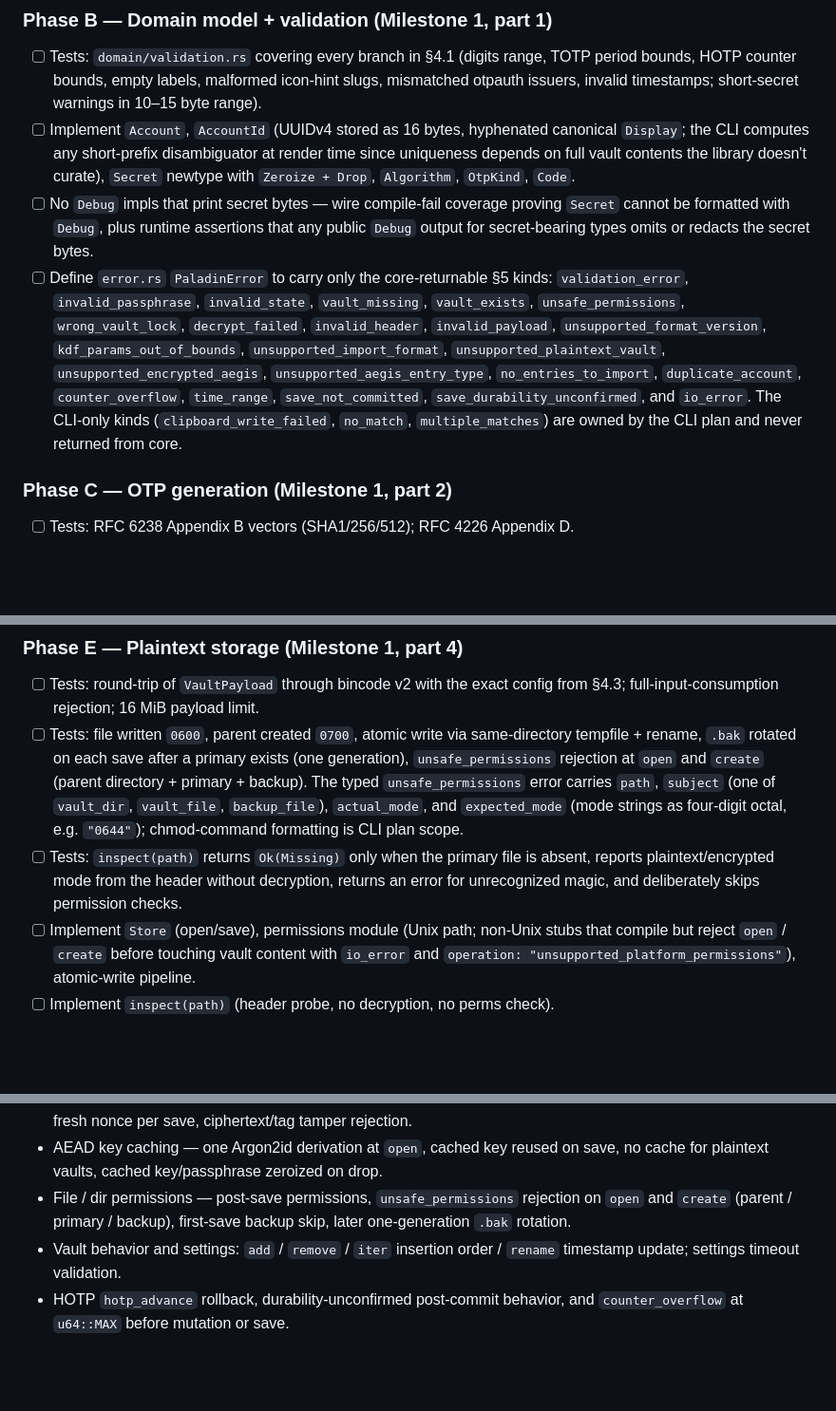
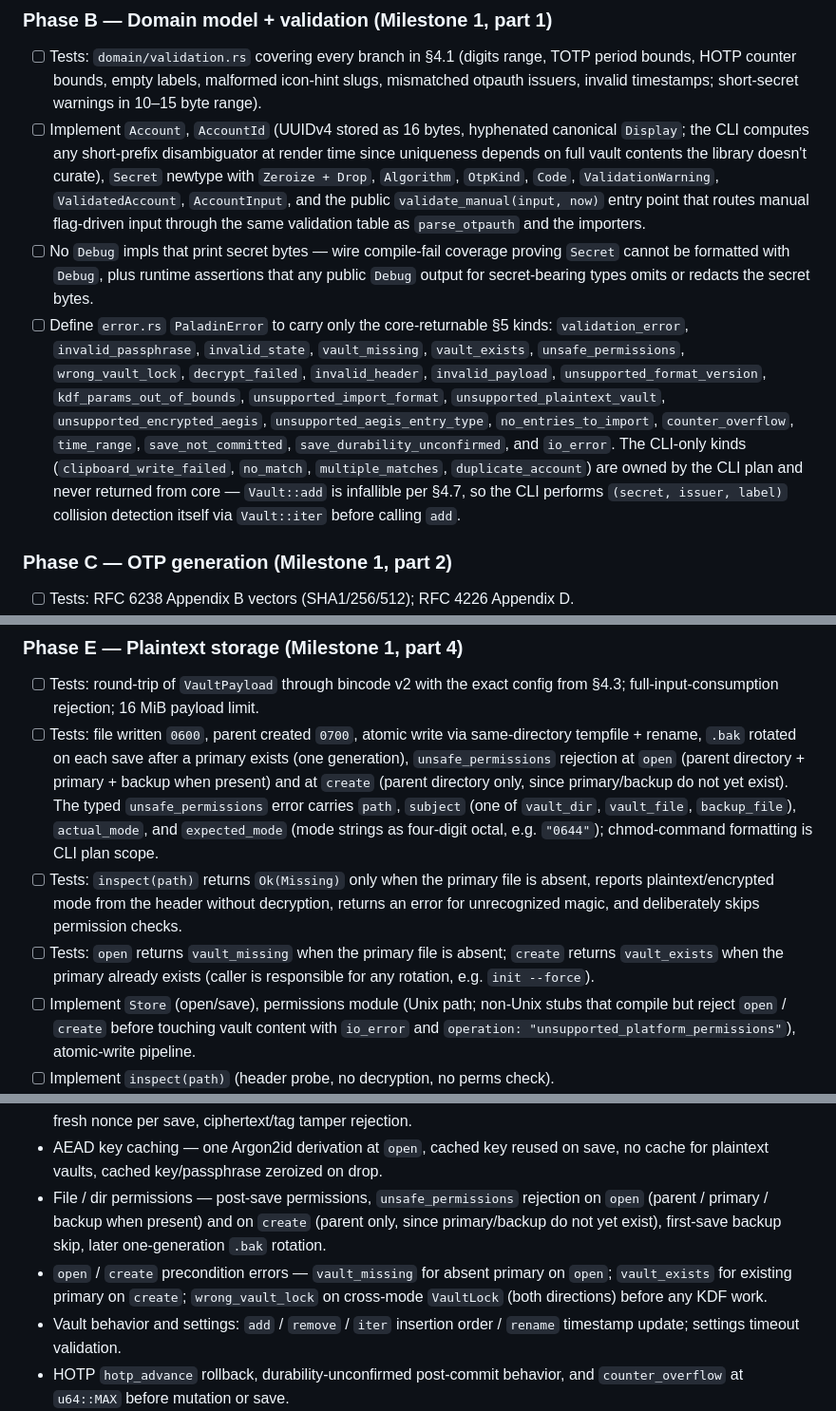
Before and after one commit to FreedomBen/paladin-auth, a Markdown page: IMPLEMENTATION_PLAN_01_CORE.md, 3 parts joined by grey strips. Shown at 95% size. Rendered like a GitHub page; blank space fills up the shorter version.

Commit message:
Tighten core implementation plan and DESIGN §11 milestones
Plan 01:
- duplicate_account is CLI-only per §4.7 (Vault::add is infallible);
  CLI does (secret, issuer, label) collision check via Vault::iter.
- Phase B now explicitly implements validate_manual, AccountInput,
  ValidatedAccount, and ValidationWarning (all on the §4.7 surface).
- unsafe_permissions split: open checks parent + primary + backup
  when present; create checks parent only.
- Added tests for vault_missing on open, vault_exists on create, and
  wrong_vault_lock on cross-mode VaultLock before any KDF work.

DESIGN.md §11:
- Milestone 0 owns only the paladin-core crate scaffold.
- paladin-cli / paladin-tui / paladin-gtk crate creation moves into
  Milestones 4 / 5 / 7 alongside the work that owns them, matching
  the per-plan ownership in IMPLEMENTATION_PLAN_02..04.

```diff
--- a/IMPLEMENTATION_PLAN_01_CORE.md
+++ b/IMPLEMENTATION_PLAN_01_CORE.md
@@ -108,7 +108,10 @@ Each step lands as its own commit. Tests come first.
   canonical `Display`; the CLI computes any short-prefix disambiguator at
   render time since uniqueness depends on full vault contents the library
   doesn't curate), `Secret` newtype with `Zeroize + Drop`, `Algorithm`,
-  `OtpKind`, `Code`.
+  `OtpKind`, `Code`, `ValidationWarning`, `ValidatedAccount`,
+  `AccountInput`, and the public `validate_manual(input, now)` entry
+  point that routes manual flag-driven input through the same validation
+  table as `parse_otpauth` and the importers.
 - [ ] No `Debug` impls that print secret bytes — wire compile-fail coverage
   proving `Secret` cannot be formatted with `Debug`, plus runtime assertions
   that any public `Debug` output for secret-bearing types omits or redacts the
@@ -120,11 +123,13 @@ Each step lands as its own commit. Tests come first.
   `unsupported_format_version`, `kdf_params_out_of_bounds`,
   `unsupported_import_format`, `unsupported_plaintext_vault`,
   `unsupported_encrypted_aegis`, `unsupported_aegis_entry_type`,
-  `no_entries_to_import`, `duplicate_account`, `counter_overflow`,
+  `no_entries_to_import`, `counter_overflow`,
   `time_range`, `save_not_committed`, `save_durability_unconfirmed`, and
   `io_error`. The CLI-only kinds (`clipboard_write_failed`, `no_match`,
-  `multiple_matches`) are owned by the CLI plan and never returned from
-  core.
+  `multiple_matches`, `duplicate_account`) are owned by the CLI plan and
+  never returned from core — `Vault::add` is infallible per §4.7, so the
+  CLI performs `(secret, issuer, label)` collision detection itself via
+  `Vault::iter` before calling `add`.
 
 ### Phase C — OTP generation (Milestone 1, part 2)
 
@@ -153,9 +158,10 @@ Each step lands as its own commit. Tests come first.
   config from §4.3; full-input-consumption rejection; 16 MiB payload limit.
 - [ ] Tests: file written `0600`, parent created `0700`, atomic write via
   same-directory tempfile + rename, `.bak` rotated on each save after a primary
-  exists (one generation), `unsafe_permissions` rejection at `open` and
-  `create` (parent directory + primary + backup). The typed
-  `unsafe_permissions` error
+  exists (one generation), `unsafe_permissions` rejection at `open`
+  (parent directory + primary + backup when present) and at `create`
+  (parent directory only, since primary/backup do not yet exist). The
+  typed `unsafe_permissions` error
   carries `path`, `subject` (one of `vault_dir`, `vault_file`,
   `backup_file`), `actual_mode`, and `expected_mode` (mode strings as
   four-digit octal, e.g. `"0644"`); chmod-command formatting is CLI plan
@@ -164,6 +170,9 @@ Each step lands as its own commit. Tests come first.
   is absent, reports plaintext/encrypted mode from the header without
   decryption, returns an error for unrecognized magic, and deliberately skips
   permission checks.
+- [ ] Tests: `open` returns `vault_missing` when the primary file is
+  absent; `create` returns `vault_exists` when the primary already
+  exists (caller is responsible for any rotation, e.g. `init --force`).
 - [ ] Implement `Store` (open/save), permissions module (Unix path; non-Unix
   stubs that compile but reject `open` / `create` before touching vault content
   with `io_error` and `operation: "unsupported_platform_permissions"`),
@@ -312,8 +324,13 @@ is a separate `#[test]` or `cases![]` family.
 - AEAD key caching — one Argon2id derivation at `open`, cached key reused on
   save, no cache for plaintext vaults, cached key/passphrase zeroized on drop.
 - File / dir permissions — post-save permissions, `unsafe_permissions`
-  rejection on `open` and `create` (parent / primary / backup), first-save
-  backup skip, later one-generation `.bak` rotation.
+  rejection on `open` (parent / primary / backup when present) and on
+  `create` (parent only, since primary/backup do not yet exist),
+  first-save backup skip, later one-generation `.bak` rotation.
+- `open` / `create` precondition errors — `vault_missing` for absent
+  primary on `open`; `vault_exists` for existing primary on `create`;
+  `wrong_vault_lock` on cross-mode `VaultLock` (both directions) before
+  any KDF work.
 - Vault behavior and settings: `add` / `remove` / `iter` insertion order /
   `rename` timestamp update; settings timeout validation.
 - HOTP `hotp_advance` rollback, durability-unconfirmed post-commit behavior,
```
Also changed, not shown: other parts of IMPLEMENTATION_PLAN_01_CORE.md (+3 -0 lines), DESIGN.md (+5 -1 lines).
